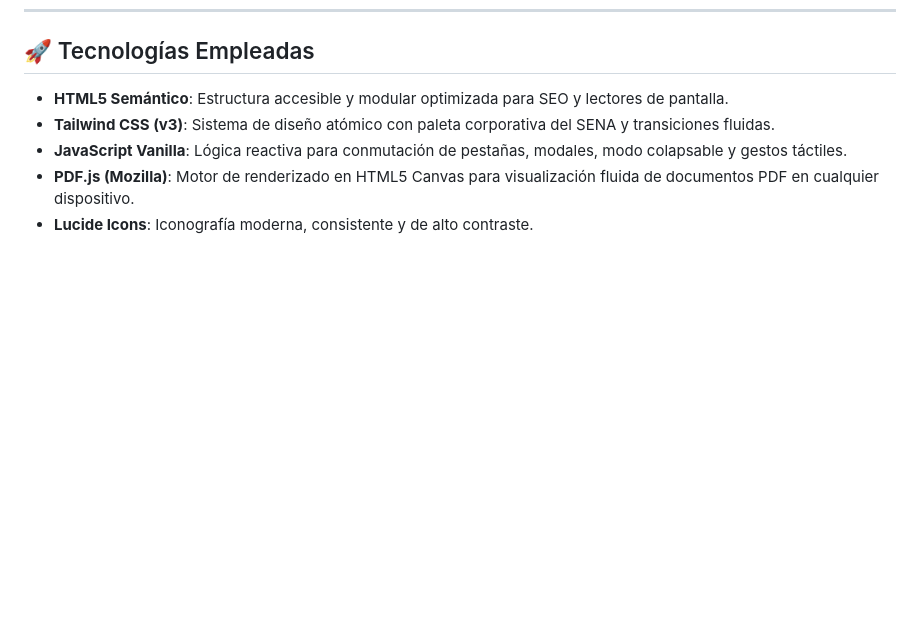
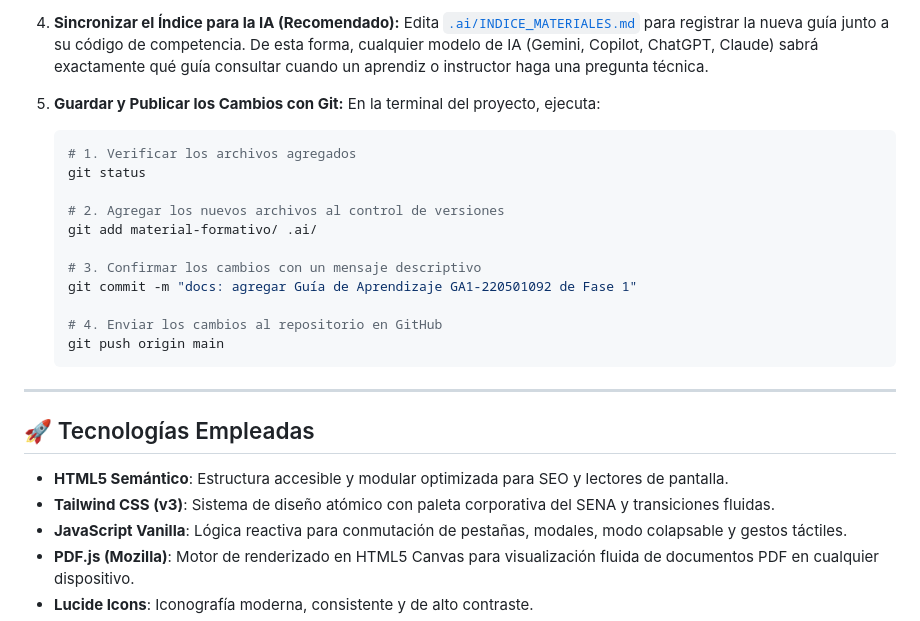
Before and after one commit to hdtoledo/cadphAdso, a Markdown page: README.md, the part around one of its changes. Rendered like a GitHub page; blank space fills up the shorter version.

Commit message:
docs: agregar guia de uso, orden pedagogico y procedimiento para incorporar material formativo en el README

````diff
--- a/README.md
+++ b/README.md
@@ -128,3 +190,24 @@ Este repositorio integra una arquitectura agnóstica de contexto para **Intelige
+4. **Sincronizar el Índice para la IA (Recomendado):**
+   Edita [`.ai/INDICE_MATERIALES.md`](file:///.ai/INDICE_MATERIALES.md) para registrar la nueva guía junto a su código de competencia. De esta forma, cualquier modelo de IA (Gemini, Copilot, ChatGPT, Claude) sabrá exactamente qué guía consultar cuando un aprendiz o instructor haga una pregunta técnica.
+
+5. **Guardar y Publicar los Cambios con Git:**
+   En la terminal del proyecto, ejecuta:
+   ```bash
+   # 1. Verificar los archivos agregados
+   git status
+
+   # 2. Agregar los nuevos archivos al control de versiones
+   git add material-formativo/ .ai/
+
+   # 3. Confirmar los cambios con un mensaje descriptivo
+   git commit -m "docs: agregar Guía de Aprendizaje GA1-220501092 de Fase 1"
+
+   # 4. Enviar los cambios al repositorio en GitHub
+   git push origin main
+   ```
+
+---
+
 ## 🚀 Tecnologías Empleadas
 
 - **HTML5 Semántico**: Estructura accesible y modular optimizada para SEO y lectores de pantalla.
````
Also changed, not shown: other parts of README.md (+62 -0 lines).
